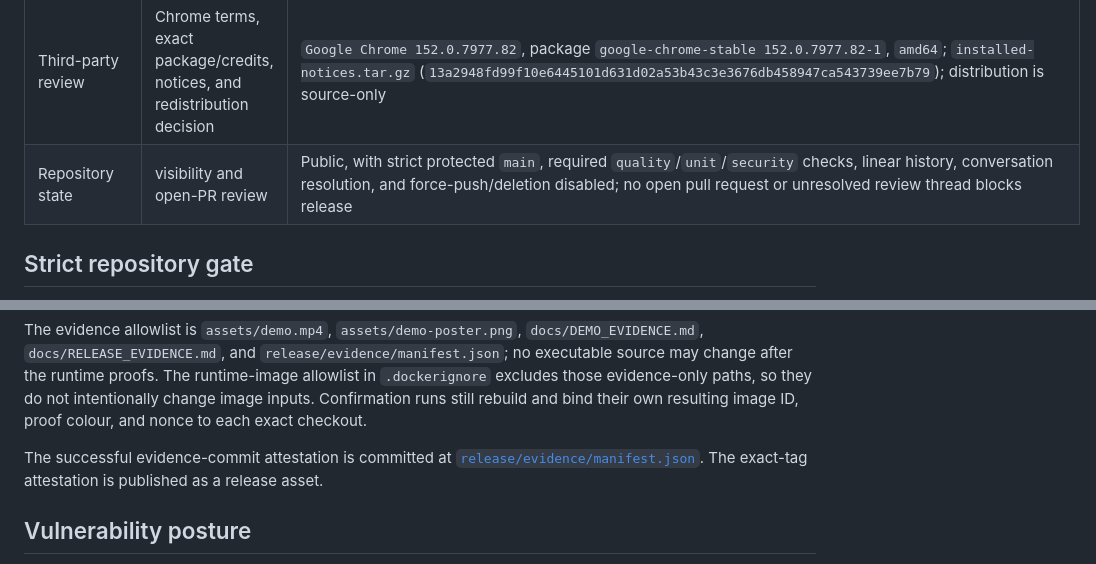
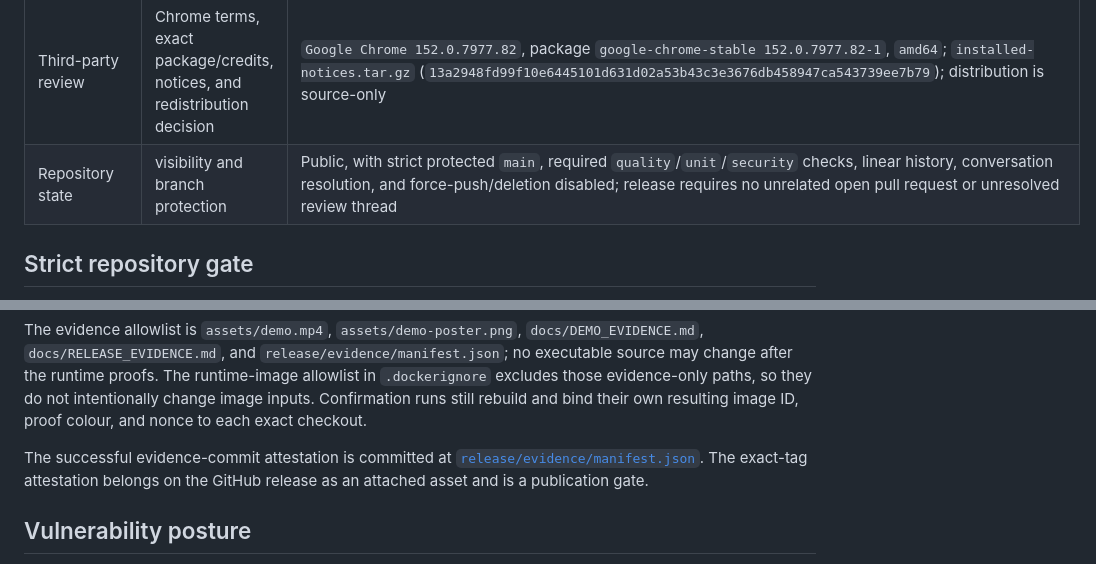
Before and after one commit to AetherAI3/agent-browser, a Markdown page: docs/RELEASE_EVIDENCE.md, 2 parts joined by grey strips. Rendered like a GitHub page.

Commit message:
Clarify evidence publication gates

```diff
--- a/docs/RELEASE_EVIDENCE.md
+++ b/docs/RELEASE_EVIDENCE.md
@@ -37,7 +37,7 @@ Unless stated otherwise, every row below comes from `release-evidence`
 | README quickstart | fresh-directory reproduction | `quickstart.json` = PASS for `docker compose up --build --detach` at the same commit ([job](https://github.com/AetherAI3/agent-browser/actions/runs/33860164841/job/100982560774)) |
 | Demo | separate provenance record | [`docs/DEMO_EVIDENCE.md`](DEMO_EVIDENCE.md) records the demo media, current checksums, available public provenance, and independently verifiable limits |
 | Third-party review | Chrome terms, exact package/credits, notices, and redistribution decision | `Google Chrome 152.0.7977.82`, package `google-chrome-stable 152.0.7977.82-1`, `amd64`; `installed-notices.tar.gz` (`13a2948fd99f10e6445101d631d02a53b43c3e3676db458947ca543739ee7b79`); distribution is source-only |
-| Repository state | visibility and open-PR review | Public, with strict protected `main`, required `quality`/`unit`/`security` checks, linear history, conversation resolution, and force-push/deletion disabled; no open pull request or unresolved review thread blocks release |
+| Repository state | visibility and branch protection | Public, with strict protected `main`, required `quality`/`unit`/`security` checks, linear history, conversation resolution, and force-push/deletion disabled; release requires no unrelated open pull request or unresolved review thread |
 
 ## Strict repository gate
 
@@ -75,8 +75,8 @@ inputs. Confirmation runs still rebuild and bind their own resulting image ID, p
 nonce to each exact checkout.
 
 The successful evidence-commit attestation is committed at
-[`release/evidence/manifest.json`](../release/evidence/manifest.json). The exact-tag attestation is
-published as a release asset.
+[`release/evidence/manifest.json`](../release/evidence/manifest.json). The exact-tag attestation
+belongs on the GitHub release as an attached asset and is a publication gate.
 
 ## Vulnerability posture
 
```
